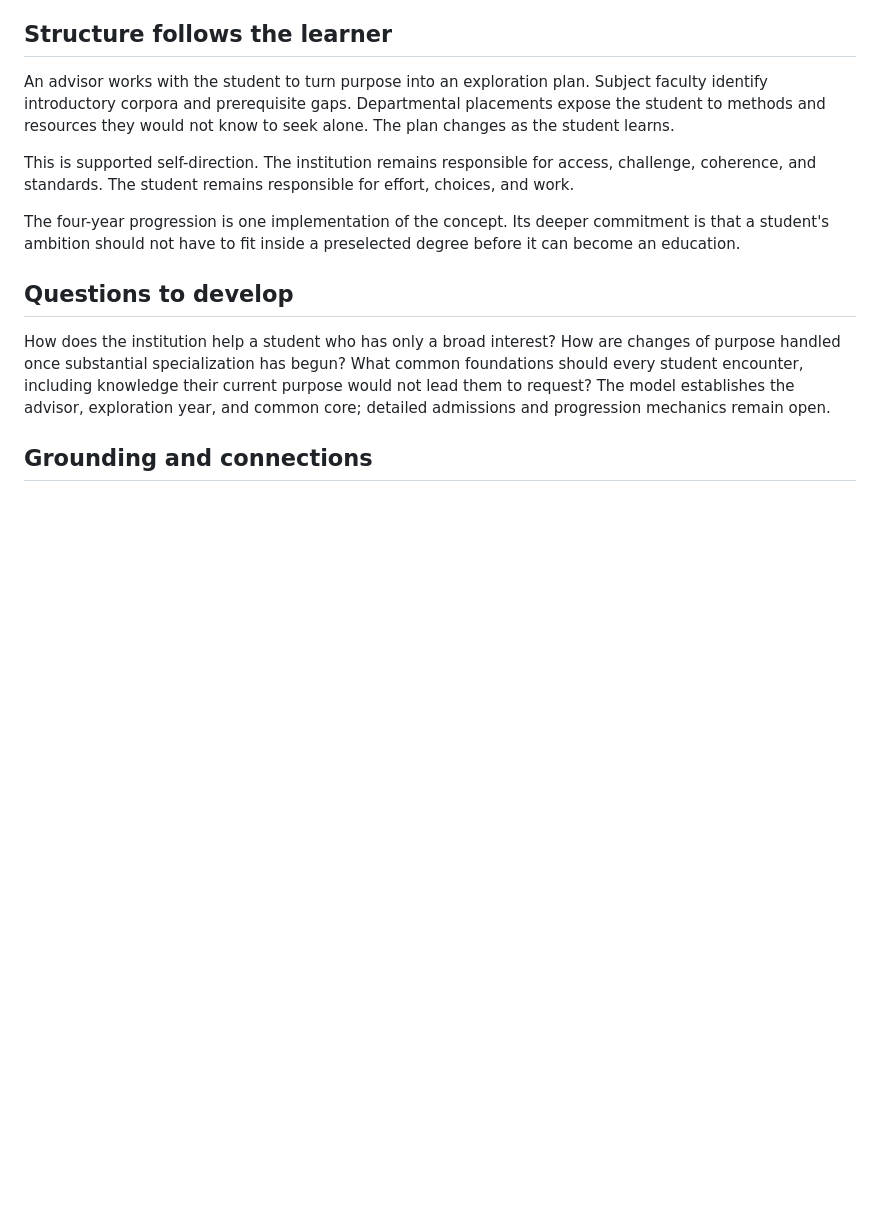
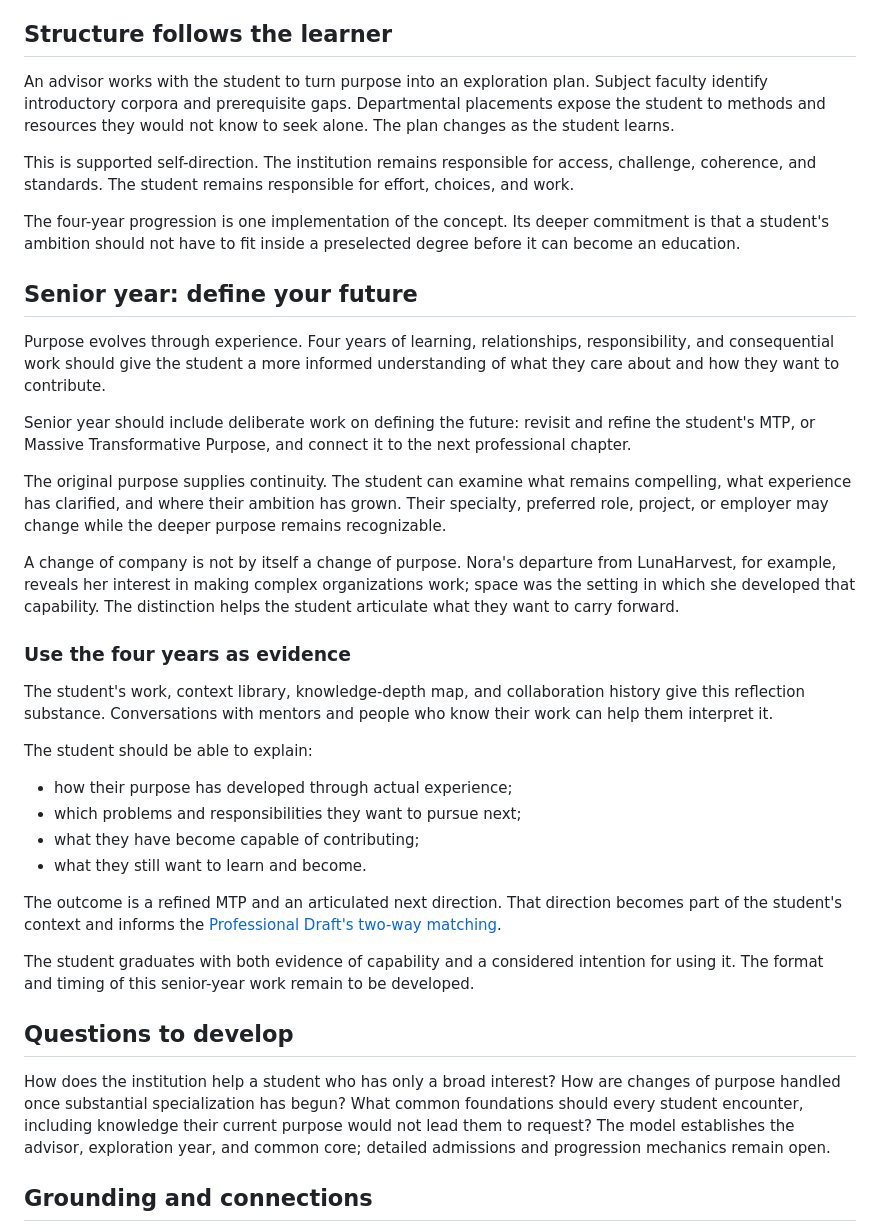
Before and after one commit to SublimeDelusion/education-moonshot, a Markdown page: concepts/purpose-replaces-the-degree-program.md, the part around the change. Rendered like a GitHub page; blank space fills up the shorter version.

Commit message:
Add senior-year purpose refinement and future direction to the education model

```diff
--- a/concepts/purpose-replaces-the-degree-program.md
+++ b/concepts/purpose-replaces-the-degree-program.md
@@ -48,6 +48,31 @@ This is supported self-direction. The institution remains responsible for access
 
 The four-year progression is one implementation of the concept. Its deeper commitment is that a student's ambition should not have to fit inside a preselected degree before it can become an education.
 
+## Senior year: define your future
+
+Purpose evolves through experience. Four years of learning, relationships, responsibility, and consequential work should give the student a more informed understanding of what they care about and how they want to contribute.
+
+Senior year should include deliberate work on defining the future: revisit and refine the student's MTP, or Massive Transformative Purpose, and connect it to the next professional chapter.
+
+The original purpose supplies continuity. The student can examine what remains compelling, what experience has clarified, and where their ambition has grown. Their specialty, preferred role, project, or employer may change while the deeper purpose remains recognizable.
+
+A change of company is not by itself a change of purpose. Nora's departure from LunaHarvest, for example, reveals her interest in making complex organizations work; space was the setting in which she developed that capability. The distinction helps the student articulate what they want to carry forward.
+
+### Use the four years as evidence
+
+The student's work, context library, knowledge-depth map, and collaboration history give this reflection substance. Conversations with mentors and people who know their work can help them interpret it.
+
+The student should be able to explain:
+
+- how their purpose has developed through actual experience;
+- which problems and responsibilities they want to pursue next;
+- what they have become capable of contributing;
+- what they still want to learn and become.
+
+The outcome is a refined MTP and an articulated next direction. That direction becomes part of the student's context and informs the [Professional Draft's two-way matching](the-work-is-the-proof.md#match-the-student-to-the-work-they-want).
+
+The student graduates with both evidence of capability and a considered intention for using it. The format and timing of this senior-year work remain to be developed.
+
 ## Questions to develop
 
 How does the institution help a student who has only a broad interest? How are changes of purpose handled once substantial specialization has begun? What common foundations should every student encounter, including knowledge their current purpose would not lead them to request? The model establishes the advisor, exploration year, and common core; detailed admissions and progression mechanics remain open.
```
